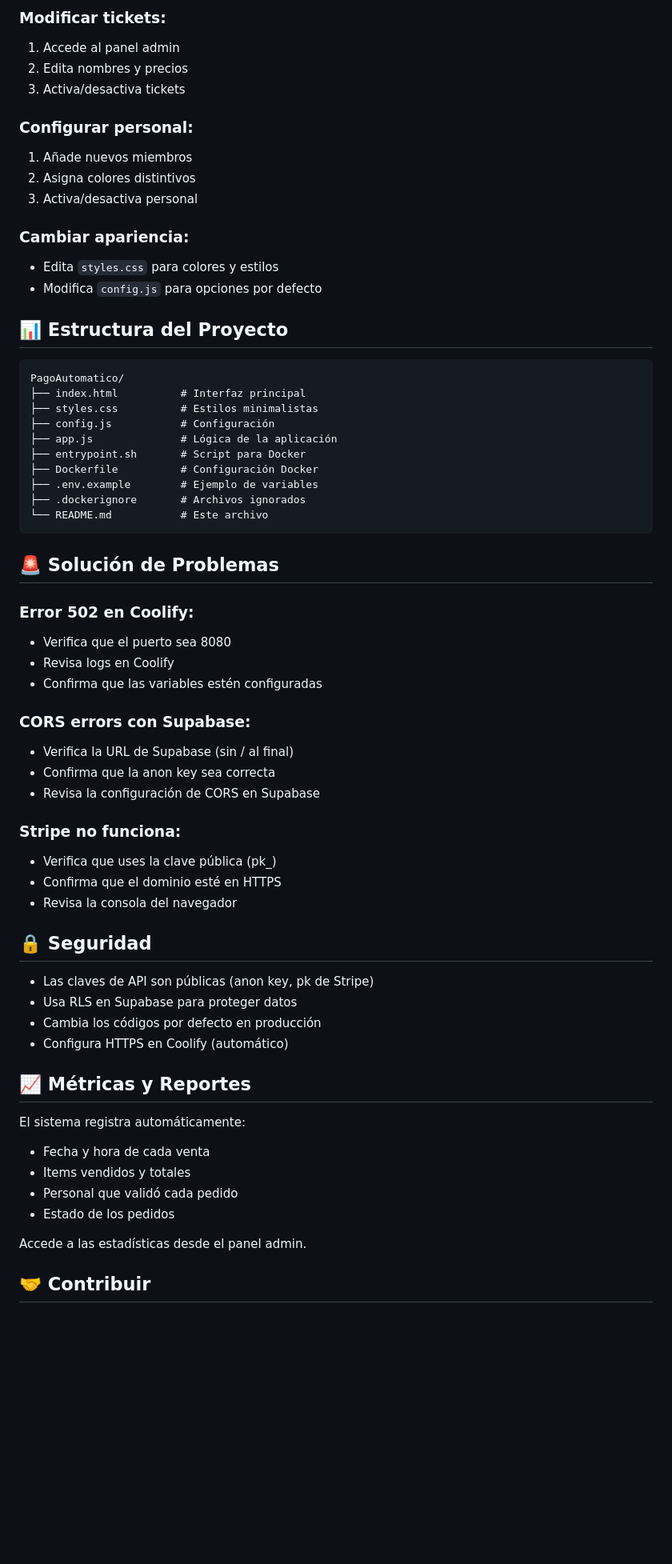
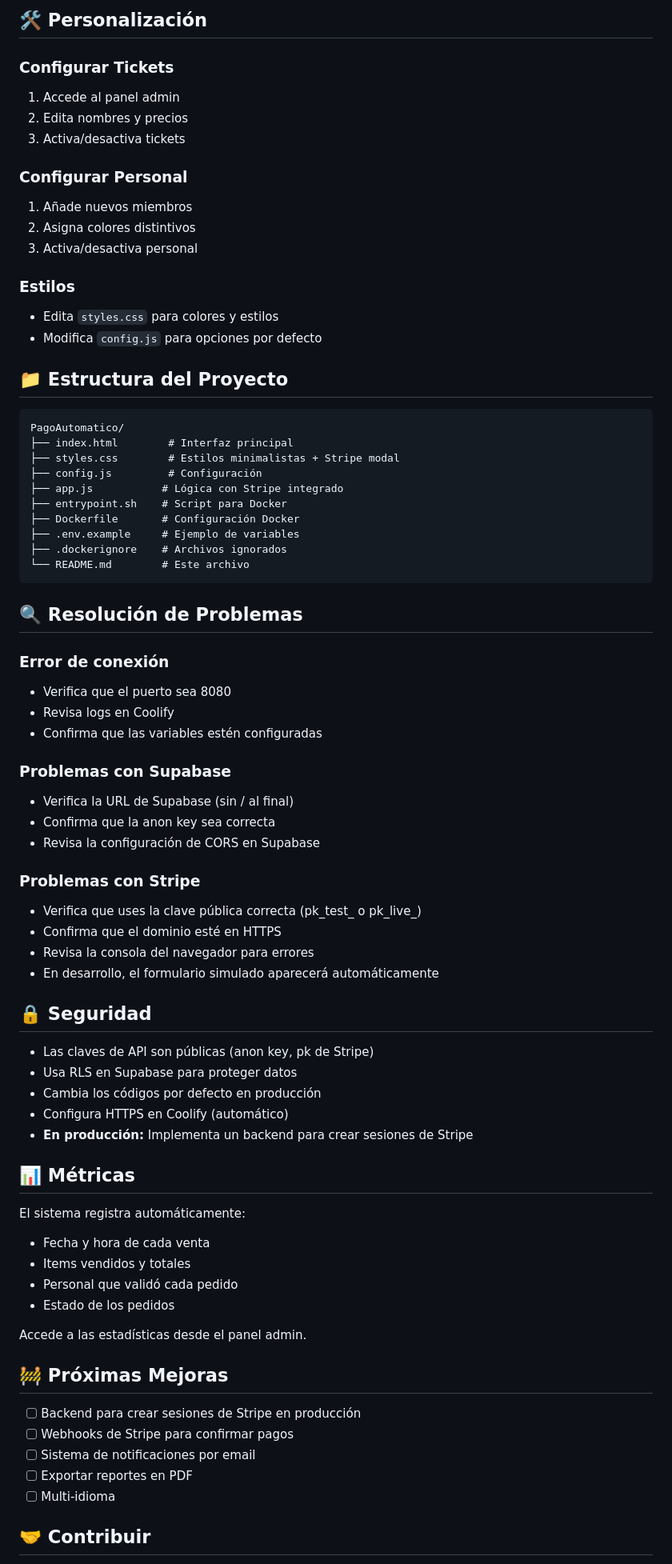
Before and after one commit to xuli70/PagoAutomatico, a Markdown page: README.md, the part around one of its changes. Shown at 80% size. Rendered like a GitHub page; blank space fills up the shorter version.

````diff
--- a/README.md
+++ b/README.md
@@ -135,49 +154,52 @@ STRIPE_PUBLIC_KEY=pk_test_tu-clave-publica
 
-### Modificar tickets:
+## 🛠️ Personalización
+
+### Configurar Tickets
 1. Accede al panel admin
 2. Edita nombres y precios
 3. Activa/desactiva tickets
 
-### Configurar personal:
+### Configurar Personal
 1. Añade nuevos miembros
 2. Asigna colores distintivos
 3. Activa/desactiva personal
 
-### Cambiar apariencia:
+### Estilos
 - Edita `styles.css` para colores y estilos
 - Modifica `config.js` para opciones por defecto
 
-## 📊 Estructura del Proyecto
+## 📁 Estructura del Proyecto
 
 ```
 PagoAutomatico/
-├── index.html          # Interfaz principal
-├── styles.css          # Estilos minimalistas
-├── config.js           # Configuración
-├── app.js              # Lógica de la aplicación
-├── entrypoint.sh       # Script para Docker
-├── Dockerfile          # Configuración Docker
-├── .env.example        # Ejemplo de variables
-├── .dockerignore       # Archivos ignorados
-└── README.md           # Este archivo
+├── index.html        # Interfaz principal
+├── styles.css        # Estilos minimalistas + Stripe modal
+├── config.js         # Configuración
+├── app.js           # Lógica con Stripe integrado
+├── entrypoint.sh    # Script para Docker
+├── Dockerfile       # Configuración Docker
+├── .env.example     # Ejemplo de variables
+├── .dockerignore    # Archivos ignorados
+└── README.md        # Este archivo
 ```
 
-## 🚨 Solución de Problemas
+## 🔍 Resolución de Problemas
 
-### Error 502 en Coolify:
+### Error de conexión
 - Verifica que el puerto sea 8080
 - Revisa logs en Coolify
 - Confirma que las variables estén configuradas
 
-### CORS errors con Supabase:
+### Problemas con Supabase
 - Verifica la URL de Supabase (sin / al final)
 - Confirma que la anon key sea correcta
 - Revisa la configuración de CORS en Supabase
 
-### Stripe no funciona:
-- Verifica que uses la clave pública (pk_)
+### Problemas con Stripe
+- Verifica que uses la clave pública correcta (pk_test_ o pk_live_)
 - Confirma que el dominio esté en HTTPS
-- Revisa la consola del navegador
+- Revisa la consola del navegador para errores
+- En desarrollo, el formulario simulado aparecerá automáticamente
 
 ## 🔒 Seguridad
 
@@ -185,8 +207,9 @@ PagoAutomatico/
 - Usa RLS en Supabase para proteger datos
 - Cambia los códigos por defecto en producción
 - Configura HTTPS en Coolify (automático)
+- **En producción:** Implementa un backend para crear sesiones de Stripe
 
-## 📈 Métricas y Reportes
+## 📊 Métricas
 
 El sistema registra automáticamente:
 - Fecha y hora de cada venta
@@ -196,6 +219,14 @@ El sistema registra automáticamente:
 
 Accede a las estadísticas desde el panel admin.
 
+## 🚧 Próximas Mejoras
+
+- [ ] Backend para crear sesiones de Stripe en producción
+- [ ] Webhooks de Stripe para confirmar pagos
+- [ ] Sistema de notificaciones por email
+- [ ] Exportar reportes en PDF
+- [ ] Multi-idioma
+
 ## 🤝 Contribuir
 
 1. Fork el proyecto
````
Also changed, not shown: other parts of README.md (+51 -34 lines).
